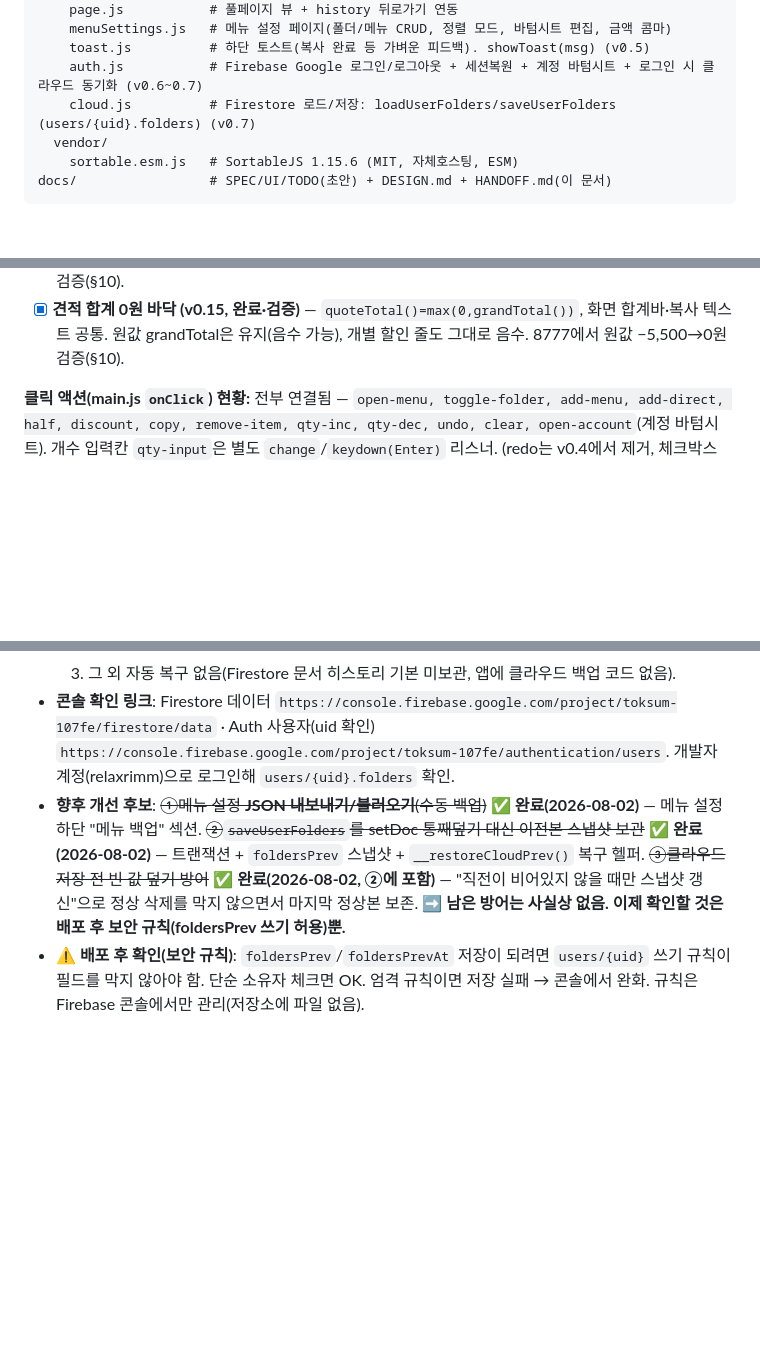
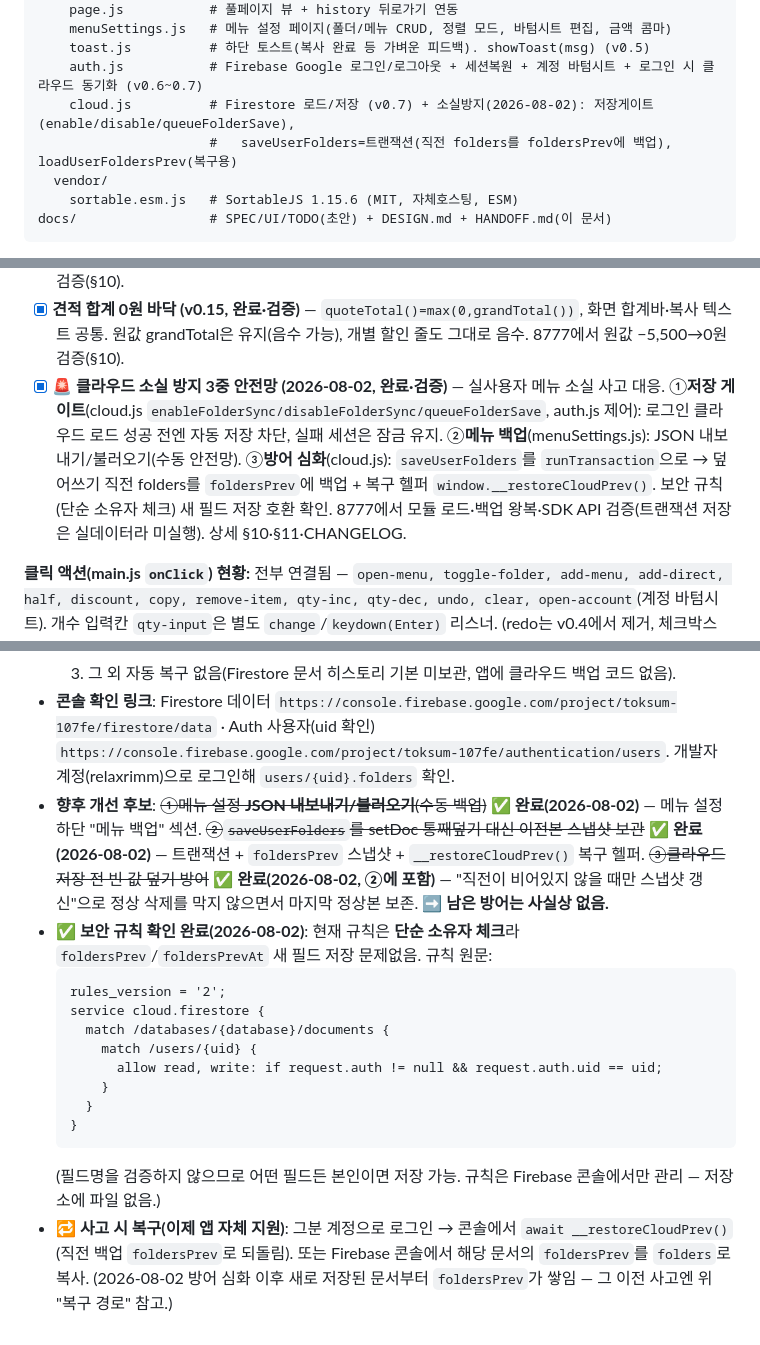
Before and after one commit to design-purim/toksum, a Markdown page: docs/HANDOFF.md, 3 parts joined by grey strips. Rendered like a GitHub page; blank space fills up the shorter version.

Commit message:
docs: HANDOFF 갱신 — 2026-08-02 클라우드 소실 방지 3중 안전망 반영
헤더 최종갱신·§3 파일구조·§4 진행상황·§11 보안규칙 확인 완료 반영.

Co-Authored-By: Claude Opus 4.8 <noreply@anthropic.com>

````diff
--- a/docs/HANDOFF.md
+++ b/docs/HANDOFF.md
@@ -63,7 +63,8 @@ js/
     menuSettings.js   # 메뉴 설정 페이지(폴더/메뉴 CRUD, 정렬 모드, 바텀시트 편집, 금액 콤마)
     toast.js          # 하단 토스트(복사 완료 등 가벼운 피드백). showToast(msg) (v0.5)
     auth.js           # Firebase Google 로그인/로그아웃 + 세션복원 + 계정 바텀시트 + 로그인 시 클라우드 동기화 (v0.6~0.7)
-    cloud.js          # Firestore 로드/저장: loadUserFolders/saveUserFolders (users/{uid}.folders) (v0.7)
+    cloud.js          # Firestore 로드/저장 (v0.7) + 소실방지(2026-08-02): 저장게이트(enable/disable/queueFolderSave),
+                      #   saveUserFolders=트랜잭션(직전 folders를 foldersPrev에 백업), loadUserFoldersPrev(복구용)
   vendor/
     sortable.esm.js   # SortableJS 1.15.6 (MIT, 자체호스팅, ESM)
 docs/                 # SPEC/UI/TODO(초안) + DESIGN.md + HANDOFF.md(이 문서)
@@ -90,6 +91,7 @@ docs/                 # SPEC/UI/TODO(초안) + DESIGN.md + HANDOFF.md(이 문서
 - [x] **메뉴 즐겨찾기 (v0.13, 완료·검증)** — 메뉴 설정 행 왼쪽 별 토글(`toggleMenuFav`, `menu.fav`), 메인 최상단 가상 "즐겨찾기" 폴더(`favMenus()`, id `__fav__`). fav 칩은 원래 폴더 메뉴와 menuId로 합쳐짐(중복 방지). fav 0개면 폴더 숨김. 8777에서 토글·합치기·무료표시 검증(§10).
 - [x] **할인 메뉴 (마이너스 금액) (v0.14, 완료·검증)** — 메뉴 시트 "할인 항목" 토글 → `price = -Math.abs(입력액)`. 무료·할인 상호배타, 할인 0원 저장 거부. 칩/설정행=회색 마이너스, 목록/합계=빨강. `menuSettings.js`만 수정(표시·저장은 기존 코드). 8777에서 추가·칩색·목록빨강·편집재진입·상호배타 검증(§10).
 - [x] **견적 합계 0원 바닥 (v0.15, 완료·검증)** — `quoteTotal()=max(0,grandTotal())`, 화면 합계바·복사 텍스트 공통. 원값 grandTotal은 유지(음수 가능), 개별 할인 줄도 그대로 음수. 8777에서 원값 −5,500→0원 검증(§10).
+- [x] **🚨 클라우드 소실 방지 3중 안전망 (2026-08-02, 완료·검증)** — 실사용자 메뉴 소실 사고 대응. ①**저장 게이트**(cloud.js `enableFolderSync/disableFolderSync/queueFolderSave`, auth.js 제어): 로그인 클라우드 로드 성공 전엔 자동 저장 차단, 실패 세션은 잠금 유지. ②**메뉴 백업**(menuSettings.js): JSON 내보내기/불러오기(수동 안전망). ③**방어 심화**(cloud.js): `saveUserFolders`를 `runTransaction`으로 → 덮어쓰기 직전 folders를 `foldersPrev`에 백업 + 복구 헬퍼 `window.__restoreCloudPrev()`. 보안 규칙(단순 소유자 체크) 새 필드 저장 호환 확인. 8777에서 모듈 로드·백업 왕복·SDK API 검증(트랜잭션 저장은 실데이터라 미실행). 상세 §10·§11·CHANGELOG.
 
 **클릭 액션(main.js `onClick`) 현황:** 전부 연결됨 — `open-menu, toggle-folder, add-menu, add-direct, half, discount, copy, remove-item, qty-inc, qty-dec, undo, clear, open-account`(계정 바텀시트). 개수 입력칸 `qty-input`은 별도 `change`/`keydown(Enter)` 리스너. (redo는 v0.4에서 제거, 체크박스 `toggle-item`은 v0.10에서 제거)
 
@@ -213,5 +215,17 @@ docs/                 # SPEC/UI/TODO(초안) + DESIGN.md + HANDOFF.md(이 문서
   2. **Firestore PITR(특정 시점 복원)** — Firebase Blaze 요금제 + **사전 활성화** 시에만, 최근 7일 이내. 미설정이면 불가.
   3. 그 외 자동 복구 없음(Firestore 문서 히스토리 기본 미보관, 앱에 클라우드 백업 코드 없음).
 - **콘솔 확인 링크**: Firestore 데이터 `https://console.firebase.google.com/project/toksum-107fe/firestore/data` · Auth 사용자(uid 확인) `https://console.firebase.google.com/project/toksum-107fe/authentication/users`. 개발자 계정(relaxrimm)으로 로그인해 `users/{uid}.folders` 확인.
-- **향후 개선 후보**: ~~①메뉴 설정 **JSON 내보내기/불러오기**(수동 백업)~~ ✅ **완료(2026-08-02)** — 메뉴 설정 하단 "메뉴 백업" 섹션. ~~②`saveUserFolders`를 setDoc 통째덮기 대신 이전본 스냅샷 보관~~ ✅ **완료(2026-08-02)** — 트랜잭션 + `foldersPrev` 스냅샷 + `__restoreCloudPrev()` 복구 헬퍼. ~~③클라우드 저장 전 빈 값 덮기 방어~~ ✅ **완료(2026-08-02, ②에 포함)** — "직전이 비어있지 않을 때만 스냅샷 갱신"으로 정상 삭제를 막지 않으면서 마지막 정상본 보존. **➡ 남은 방어는 사실상 없음. 이제 확인할 것은 배포 후 보안 규칙(foldersPrev 쓰기 허용)뿐.**
-- **⚠️ 배포 후 확인(보안 규칙)**: `foldersPrev`/`foldersPrevAt` 저장이 되려면 `users/{uid}` 쓰기 규칙이 필드를 막지 않아야 함. 단순 소유자 체크면 OK. 엄격 규칙이면 저장 실패 → 콘솔에서 완화. 규칙은 Firebase 콘솔에서만 관리(저장소에 파일 없음).
+- **향후 개선 후보**: ~~①메뉴 설정 **JSON 내보내기/불러오기**(수동 백업)~~ ✅ **완료(2026-08-02)** — 메뉴 설정 하단 "메뉴 백업" 섹션. ~~②`saveUserFolders`를 setDoc 통째덮기 대신 이전본 스냅샷 보관~~ ✅ **완료(2026-08-02)** — 트랜잭션 + `foldersPrev` 스냅샷 + `__restoreCloudPrev()` 복구 헬퍼. ~~③클라우드 저장 전 빈 값 덮기 방어~~ ✅ **완료(2026-08-02, ②에 포함)** — "직전이 비어있지 않을 때만 스냅샷 갱신"으로 정상 삭제를 막지 않으면서 마지막 정상본 보존. **➡ 남은 방어는 사실상 없음.**
+- **✅ 보안 규칙 확인 완료(2026-08-02)**: 현재 규칙은 **단순 소유자 체크**라 `foldersPrev`/`foldersPrevAt` 새 필드 저장 문제없음. 규칙 원문:
+  ```
+  rules_version = '2';
+  service cloud.firestore {
+    match /databases/{database}/documents {
+      match /users/{uid} {
+        allow read, write: if request.auth != null && request.auth.uid == uid;
+      }
+    }
+  }
+  ```
+  (필드명을 검증하지 않으므로 어떤 필드든 본인이면 저장 가능. 규칙은 Firebase 콘솔에서만 관리 — 저장소에 파일 없음.)
+- **🔁 사고 시 복구(이제 앱 자체 지원)**: 그분 계정으로 로그인 → 콘솔에서 `await __restoreCloudPrev()`(직전 백업 `foldersPrev`로 되돌림). 또는 Firebase 콘솔에서 해당 문서의 `foldersPrev`를 `folders`로 복사. (2026-08-02 방어 심화 이후 새로 저장된 문서부터 `foldersPrev`가 쌓임 — 그 이전 사고엔 위 "복구 경로" 참고.)
````
Also changed, not shown: other parts of docs/HANDOFF.md (+1 -1 lines).
